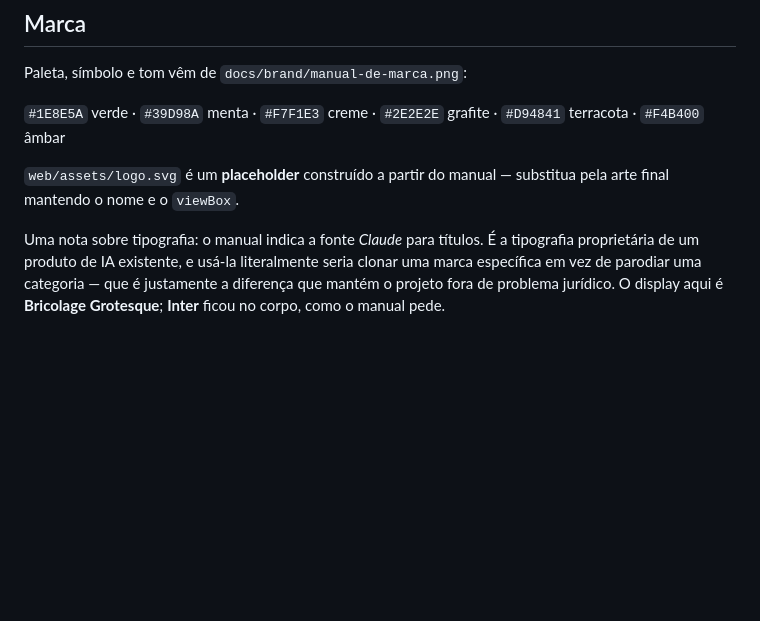
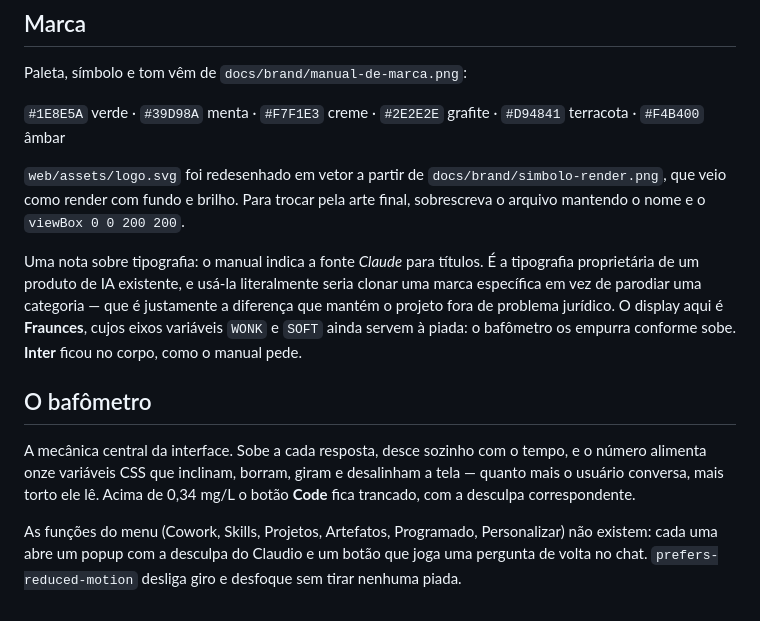
Before and after one commit to rceschim-cpu/claudio, a Markdown page: README.md, the part around the change. Rendered like a GitHub page; blank space fills up the shorter version.

Commit message:
README: descreve o bafômetro e corrige a tipografia do display

```diff
--- a/README.md
+++ b/README.md
@@ -196,11 +196,26 @@ Paleta, símbolo e tom vêm de `docs/brand/manual-de-marca.png`:
 `#1E8E5A` verde · `#39D98A` menta · `#F7F1E3` creme · `#2E2E2E` grafite ·
 `#D94841` terracota · `#F4B400` âmbar
 
-`web/assets/logo.svg` é um **placeholder** construído a partir do manual —
-substitua pela arte final mantendo o nome e o `viewBox`.
+`web/assets/logo.svg` foi redesenhado em vetor a partir de
+`docs/brand/simbolo-render.png`, que veio como render com fundo e brilho.
+Para trocar pela arte final, sobrescreva o arquivo mantendo o nome e o
+`viewBox 0 0 200 200`.
 
 Uma nota sobre tipografia: o manual indica a fonte *Claude* para títulos. É a
 tipografia proprietária de um produto de IA existente, e usá-la literalmente
 seria clonar uma marca específica em vez de parodiar uma categoria — que é
 justamente a diferença que mantém o projeto fora de problema jurídico. O display
-aqui é **Bricolage Grotesque**; **Inter** ficou no corpo, como o manual pede.
+aqui é **Fraunces**, cujos eixos variáveis `WONK` e `SOFT` ainda servem à piada:
+o bafômetro os empurra conforme sobe. **Inter** ficou no corpo, como o manual pede.
+
+## O bafômetro
+
+A mecânica central da interface. Sobe a cada resposta, desce sozinho com o
+tempo, e o número alimenta onze variáveis CSS que inclinam, borram, giram e
+desalinham a tela — quanto mais o usuário conversa, mais torto ele lê. Acima de
+0,34 mg/L o botão **Code** fica trancado, com a desculpa correspondente.
+
+As funções do menu (Cowork, Skills, Projetos, Artefatos, Programado,
+Personalizar) não existem: cada uma abre um popup com a desculpa do Claudio e um
+botão que joga uma pergunta de volta no chat. `prefers-reduced-motion` desliga
+giro e desfoque sem tirar nenhuma piada.
```
